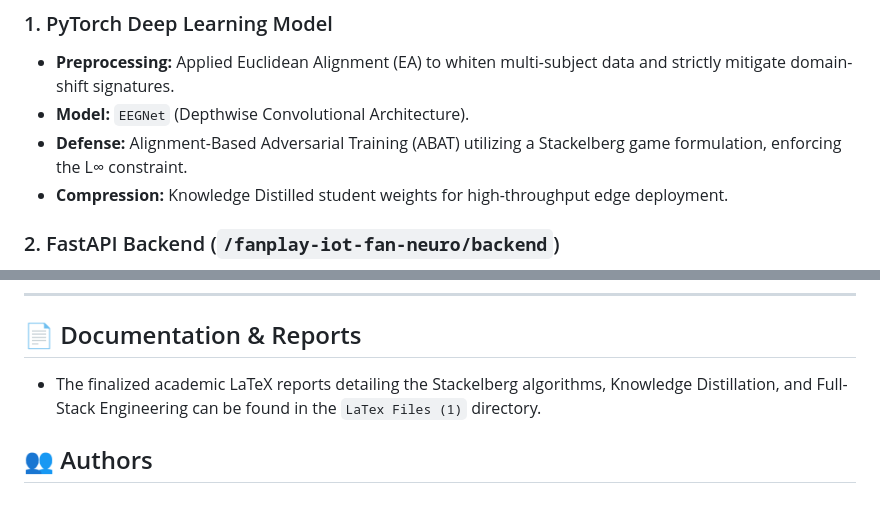
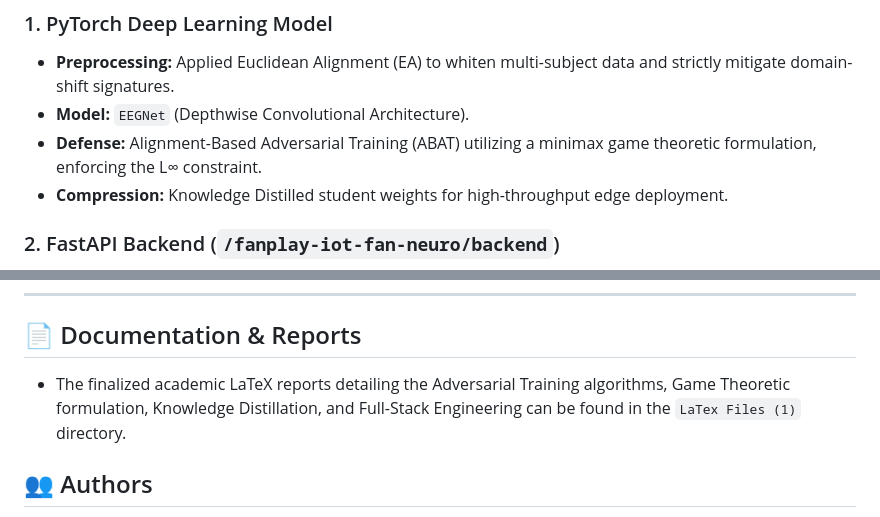
Before and after one commit to AuraDauntless/Fan-Neuro, a Markdown page: README.md, 2 parts joined by grey strips. Rendered like a GitHub page.

```diff
--- a/README.md
+++ b/README.md
@@ -20,7 +20,7 @@ Brain-computer interfaces heavily rely on EEG signals, which are highly suscepti
 ### 1. PyTorch Deep Learning Model
 - **Preprocessing:** Applied Euclidean Alignment (EA) to whiten multi-subject data and strictly mitigate domain-shift signatures.
 - **Model:** `EEGNet` (Depthwise Convolutional Architecture).
-- **Defense:** Alignment-Based Adversarial Training (ABAT) utilizing a Stackelberg game formulation, enforcing the L∞ constraint.
+- **Defense:** Alignment-Based Adversarial Training (ABAT) utilizing a minimax game theoretic formulation, enforcing the L∞ constraint.
 - **Compression:** Knowledge Distilled student weights for high-throughput edge deployment.
 
 ### 2. FastAPI Backend (`/fanplay-iot-fan-neuro/backend`)
@@ -63,7 +63,7 @@ The dashboard will be available at `http://localhost:5173`.
 ---
 
 ## 📄 Documentation & Reports
-- The finalized academic LaTeX reports detailing the Stackelberg algorithms, Knowledge Distillation, and Full-Stack Engineering can be found in the `LaTex Files (1)` directory.
+- The finalized academic LaTeX reports detailing the Adversarial Training algorithms, Game Theoretic formulation, Knowledge Distillation, and Full-Stack Engineering can be found in the `LaTex Files (1)` directory.
 
 ## 👥 Authors
 - **Advait Sandeep Raut** - *Software Engineering & Full-Stack MLOps Pipeline*
```
